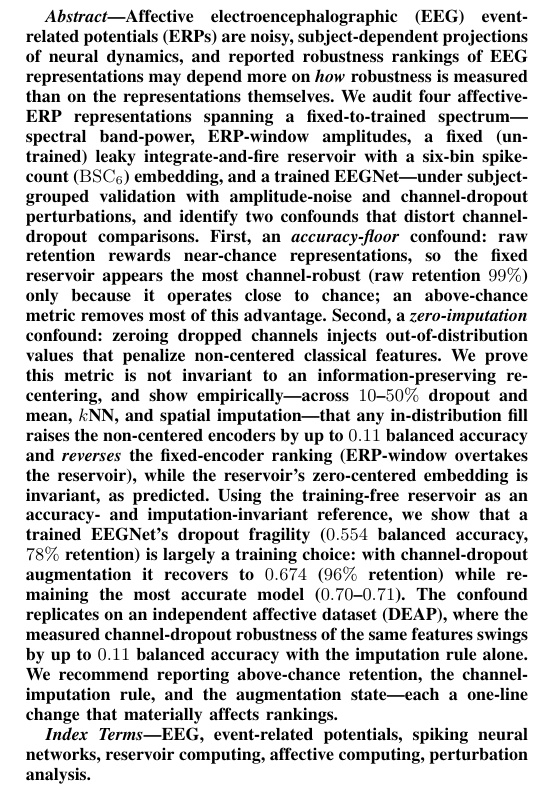
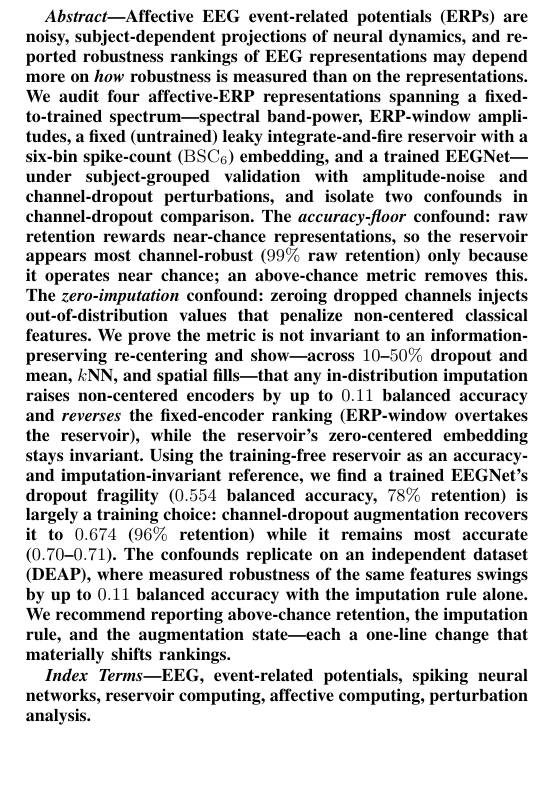
Before and after one commit to TheAwesomeAndy/OperationDistinctnessConf1, a LaTeX paper (manuscript/main_bibm2026.tex): part of one column of page 1 of 7, cut so that both start at the same text, the shorter picture padded with empty space. Compiled offline with pdfLaTeX; a missing font is replaced by an installed copy or a similar font; a LaTeX package or settings file that is missing is left out.

Commit message:
Tighten abstract to 253 words (meaning- and number-preserving)
Compress redundant phrasing while preserving every numeric result and
both confound definitions. The residual papercheck abstract-length flag
reflects the tool's generic 200-word default; the BIBM CFP sets no
abstract word limit.

```diff
--- a/manuscript/main_bibm2026.tex
+++ b/manuscript/main_bibm2026.tex
@@ -27,7 +27,7 @@
 \maketitle
 
 \begin{abstract}
-Affective electroencephalographic (EEG) event-related potentials (ERPs) are noisy, subject-dependent projections of neural dynamics, and reported robustness rankings of EEG representations may depend more on \emph{how} robustness is measured than on the representations themselves. We audit four affective-ERP representations spanning a fixed-to-trained spectrum---spectral band-power, ERP-window amplitudes, a fixed (untrained) leaky integrate-and-fire reservoir with a six-bin spike-count (\BSC{}) embedding, and a trained EEGNet---under subject-grouped validation with amplitude-noise and channel-dropout perturbations, and identify two confounds that distort channel-dropout comparisons. First, an \emph{accuracy-floor} confound: raw retention rewards near-chance representations, so the fixed reservoir appears the most channel-robust (raw retention $99\%$) only because it operates close to chance; an above-chance metric removes most of this advantage. Second, a \emph{zero-imputation} confound: zeroing dropped channels injects out-of-distribution values that penalize non-centered classical features. We prove this metric is not invariant to an information-preserving re-centering, and show empirically---across $10$--$50\%$ dropout and mean, $k$NN, and spatial imputation---that any in-distribution fill raises the non-centered encoders by up to $0.11$ balanced accuracy and \emph{reverses} the fixed-encoder ranking (ERP-window overtakes the reservoir), while the reservoir's zero-centered embedding is invariant, as predicted. Using the training-free reservoir as an accuracy- and imputation-invariant reference, we show that a trained EEGNet's dropout fragility ($0.554$ balanced accuracy, $78\%$ retention) is largely a training choice: with channel-dropout augmentation it recovers to $0.674$ ($96\%$ retention) while remaining the most accurate model ($0.70$--$0.71$). The confound replicates on an independent affective dataset (DEAP), where the measured channel-dropout robustness of the same features swings by up to $0.11$ balanced accuracy with the imputation rule alone. We recommend reporting above-chance retention, the channel-imputation rule, and the augmentation state---each a one-line change that materially affects rankings.
+Affective EEG event-related potentials (ERPs) are noisy, subject-dependent projections of neural dynamics, and reported robustness rankings of EEG representations may depend more on \emph{how} robustness is measured than on the representations. We audit four affective-ERP representations spanning a fixed-to-trained spectrum---spectral band-power, ERP-window amplitudes, a fixed (untrained) leaky integrate-and-fire reservoir with a six-bin spike-count (\BSC{}) embedding, and a trained EEGNet---under subject-grouped validation with amplitude-noise and channel-dropout perturbations, and isolate two confounds in channel-dropout comparison. The \emph{accuracy-floor} confound: raw retention rewards near-chance representations, so the reservoir appears most channel-robust ($99\%$ raw retention) only because it operates near chance; an above-chance metric removes this. The \emph{zero-imputation} confound: zeroing dropped channels injects out-of-distribution values that penalize non-centered classical features. We prove the metric is not invariant to an information-preserving re-centering and show---across $10$--$50\%$ dropout and mean, $k$NN, and spatial fills---that any in-distribution imputation raises non-centered encoders by up to $0.11$ balanced accuracy and \emph{reverses} the fixed-encoder ranking (ERP-window overtakes the reservoir), while the reservoir's zero-centered embedding stays invariant. Using the training-free reservoir as an accuracy- and imputation-invariant reference, we find a trained EEGNet's dropout fragility ($0.554$ balanced accuracy, $78\%$ retention) is largely a training choice: channel-dropout augmentation recovers it to $0.674$ ($96\%$ retention) while it remains most accurate ($0.70$--$0.71$). The confounds replicate on an independent dataset (DEAP), where measured robustness of the same features swings by up to $0.11$ balanced accuracy with the imputation rule alone. We recommend reporting above-chance retention, the imputation rule, and the augmentation state---each a one-line change that materially shifts rankings.
 \end{abstract}
 
 
```
Also changed, not shown: 1 other file.
